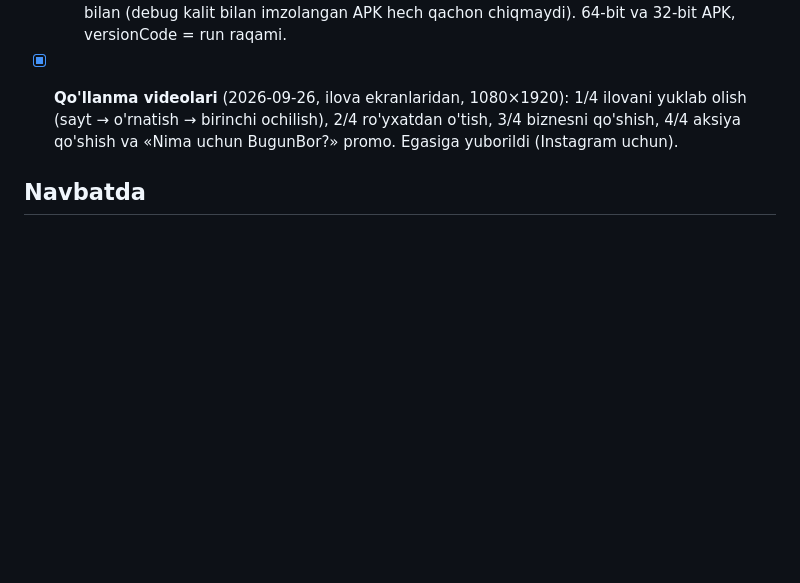
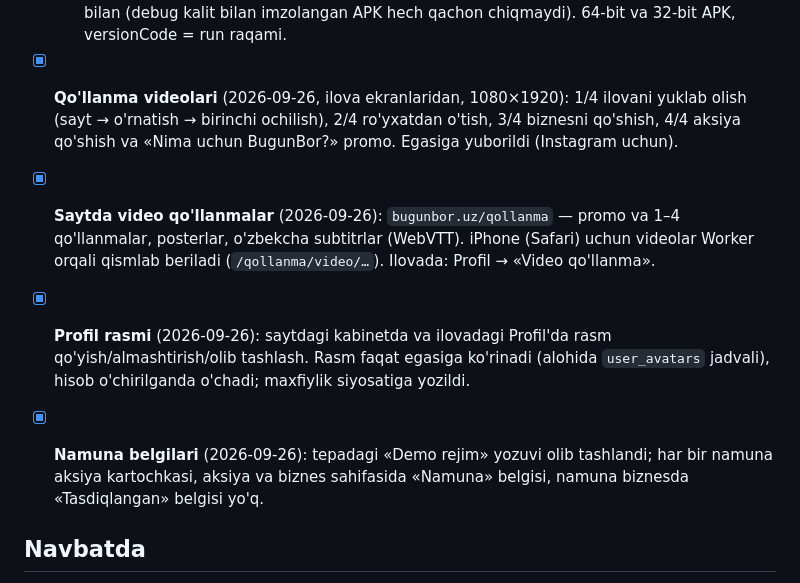
Before and after one commit to davlatsudekspert/BugunBor, a Markdown page: docs/ILOVA-HOLAT.md, the part around the change. Drawn GitHub-style; blank space fills up the shorter version.

Commit message:
Docs: app status — video guides page, profile photo, sample marks
Co-Authored-By: Claude Opus 5.5 <noreply@anthropic.com>
Claude-Session: https://claude.ai/code/session_01FSF4qYpGF8jbUxfhpSha1L

```diff
--- a/docs/ILOVA-HOLAT.md
+++ b/docs/ILOVA-HOLAT.md
@@ -90,6 +90,14 @@ Reja: `docs/ILOVA-REJA.md`.
   (sayt → o'rnatish → birinchi ochilish), 2/4 ro'yxatdan o'tish, 3/4 biznesni qo'shish, 4/4 aksiya qo'shish
   va «Nima uchun BugunBor?» promo. Egasiga yuborildi (Instagram uchun).
 
+- [x] **Saytda video qo'llanmalar** (2026-09-26): `bugunbor.uz/qollanma` — promo va 1–4 qo'llanmalar, posterlar,
+  o'zbekcha subtitrlar (WebVTT). iPhone (Safari) uchun videolar Worker orqali qismlab beriladi (`/qollanma/video/…`).
+  Ilovada: Profil → «Video qo'llanma».
+- [x] **Profil rasmi** (2026-09-26): saytdagi kabinetda va ilovadagi Profil'da rasm qo'yish/almashtirish/olib tashlash.
+  Rasm faqat egasiga ko'rinadi (alohida `user_avatars` jadvali), hisob o'chirilganda o'chadi; maxfiylik siyosatiga yozildi.
+- [x] **Namuna belgilari** (2026-09-26): tepadagi «Demo rejim» yozuvi olib tashlandi; har bir namuna aksiya kartochkasi,
+  aksiya va biznes sahifasida «Namuna» belgisi, namuna biznesda «Tasdiqlangan» belgisi yo'q.
+
 ## Navbatda
 
 - [ ] Egasi kalitlarni qo'ygach: imzolangan build, qo'lda APK sinovi, Internal testing qoralamasi.
```
